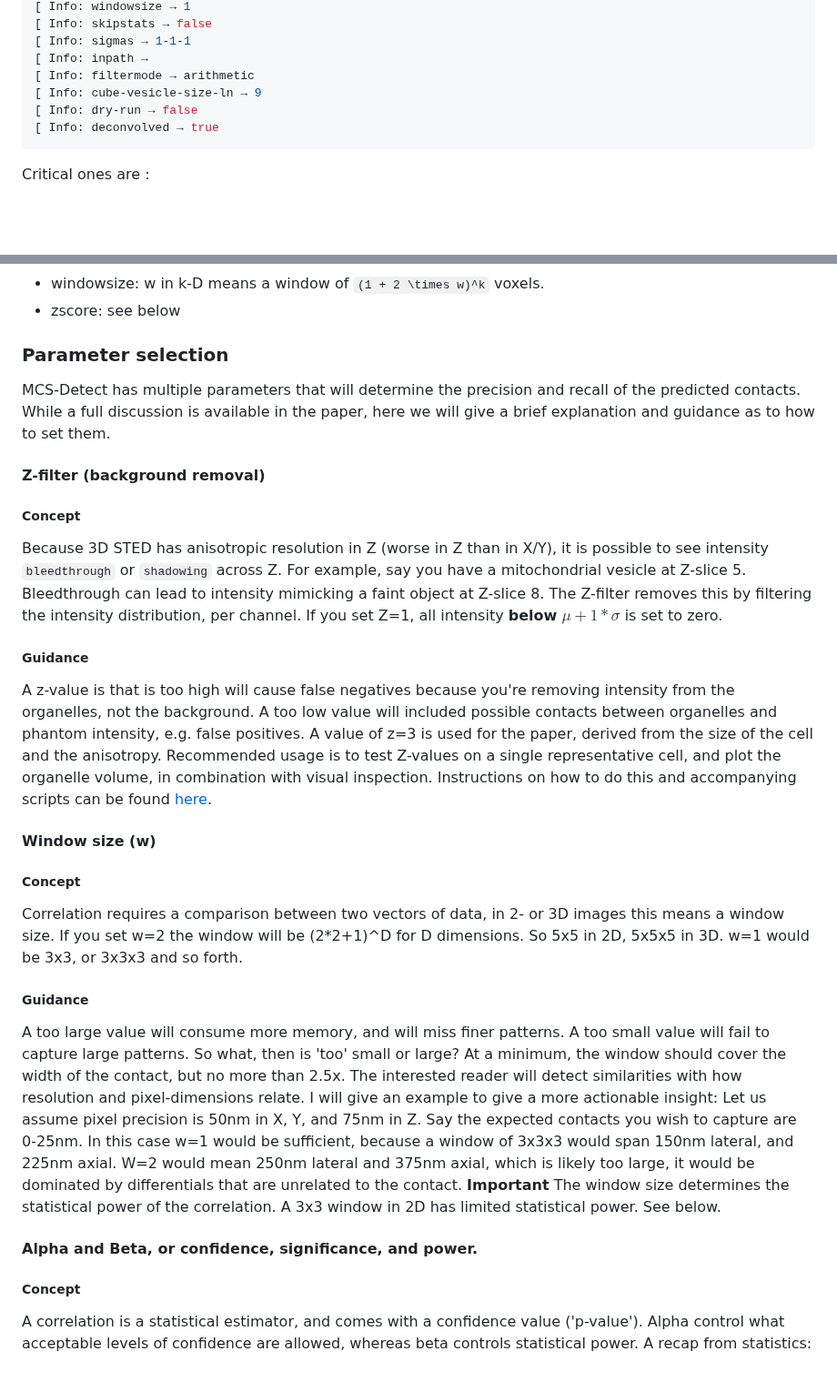
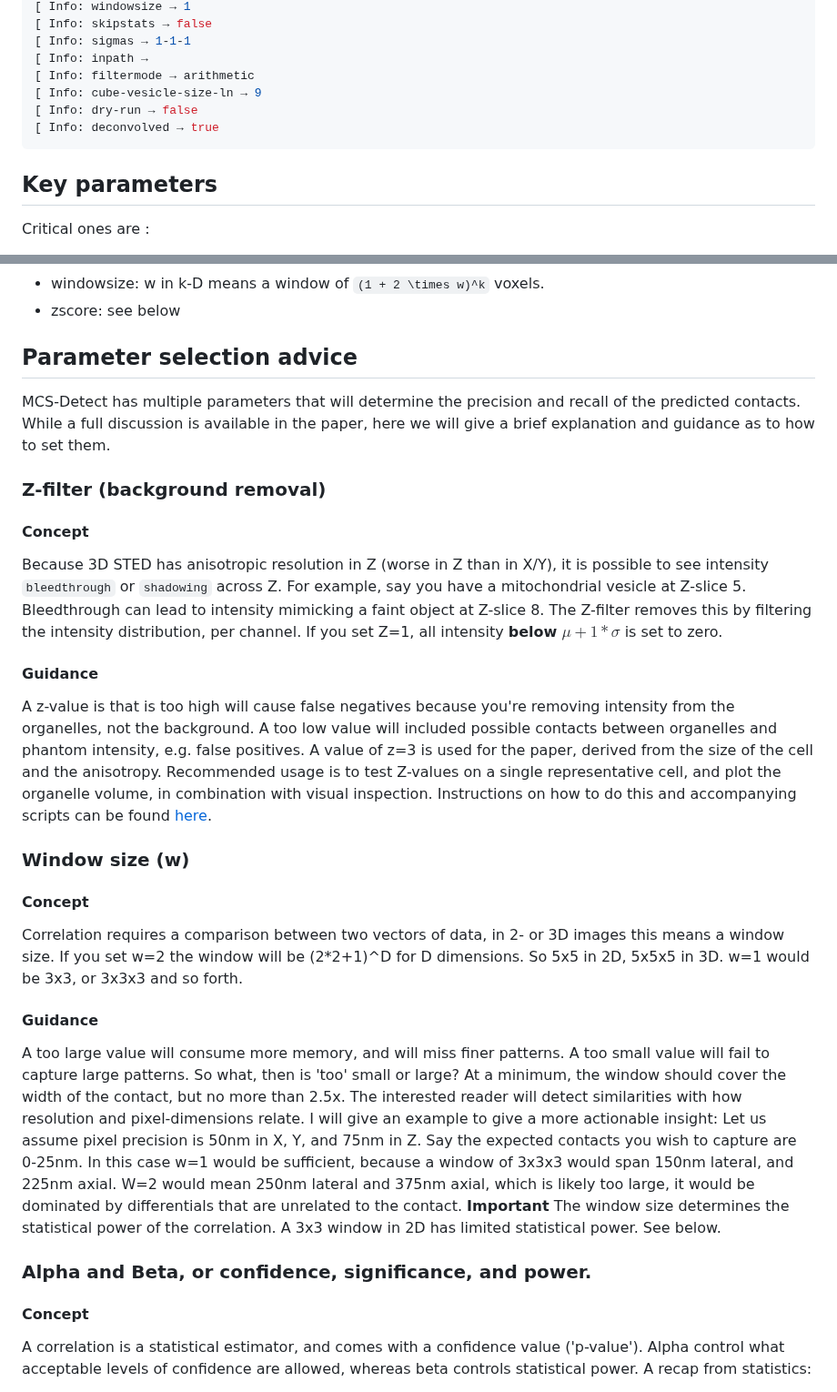
Before and after one commit to bencardoen/SubPrecisionContactDetection.jl, a Markdown page: docs/src/parameters.md, 2 parts joined by grey strips. Shown at 91% size. Rendered like a GitHub page; blank space fills up the shorter version.

````diff
--- a/docs/src/parameters.md
+++ b/docs/src/parameters.md
@@ -50,6 +50,7 @@ This would give:
 [ Info: deconvolved → true
 ```
 
+## Key parameters
 Critical ones are :
 - inpath: Directory with your data
 - outpath: Where output should be written
@@ -60,20 +61,20 @@ Critical ones are :
 - windowsize: w in k-D means a window of ``(1 + 2 \times w)^k`` voxels.
 - zscore: see below
 
-### Parameter selection
+## Parameter selection advice
 MCS-Detect has multiple parameters that will determine the precision and recall of the predicted contacts.
 While a full discussion is available in the paper, here we will give a brief explanation and guidance as to how to set them.
 
-#### Z-filter (background removal)
+### Z-filter (background removal)
 
-##### Concept
+#### Concept
 Because 3D STED has anisotropic resolution in Z (worse in Z than in X/Y), it is possible to see intensity `bleedthrough` or `shadowing` across Z.
 For example, say you have a mitochondrial vesicle at Z-slice 5.
 Bleedthrough can lead to intensity mimicking a faint object at Z-slice 8.
 The Z-filter removes this by filtering the intensity distribution, per channel.
 If you set Z=1, all intensity **below** $\mu + 1 * \sigma$ is set to zero.
 
-##### Guidance
+#### Guidance
 A z-value is that is too high will cause false negatives because you're removing intensity from the organelles, not the background.
 A too low value will included possible contacts between organelles and phantom intensity, e.g. false positives.
 A value of z=3 is used for the paper, derived from the size of the cell and the anisotropy.
@@ -81,14 +82,14 @@ Recommended usage is to test Z-values on a single representative cell, and plot
 Instructions on how to do this and accompanying scripts can be found [here](https://github.com/NanoscopyAI/tutorial_mcs_detect?tab=readme-ov-file#mcs-detect-background-filtering-only--segmentation).
 
 
-#### Window size (w)
+### Window size (w)
 
-##### Concept
+#### Concept
 Correlation requires a comparison between two vectors of data, in 2- or 3D images this means a window size.
 If you set w=2 the window will be (2*2+1)^D for D dimensions.
 So 5x5 in 2D, 5x5x5 in 3D. w=1 would be 3x3, or 3x3x3 and so forth.
 
-##### Guidance
+#### Guidance
 A too large value will consume more memory, and will miss finer patterns.
 A too small value will fail to capture large patterns.
 So what, then is 'too' small or large?
@@ -102,9 +103,9 @@ W=2 would mean 250nm lateral and 375nm axial, which is likely too large, it woul
 **Important** The window size determines the statistical power of the correlation. A 3x3 window in 2D has limited statistical power. See below.
 
 
-#### Alpha and Beta, or confidence, significance, and power.
+### Alpha and Beta, or confidence, significance, and power.
 
-##### Concept
+#### Concept
 A correlation is a statistical estimator, and comes with a confidence value ('p-value').
 Alpha control what acceptable levels of confidence are allowed, whereas beta controls statistical power.
 A recap from statistics:
````
Also changed, not shown: other parts of docs/src/parameters.md (+9 -7 lines).
